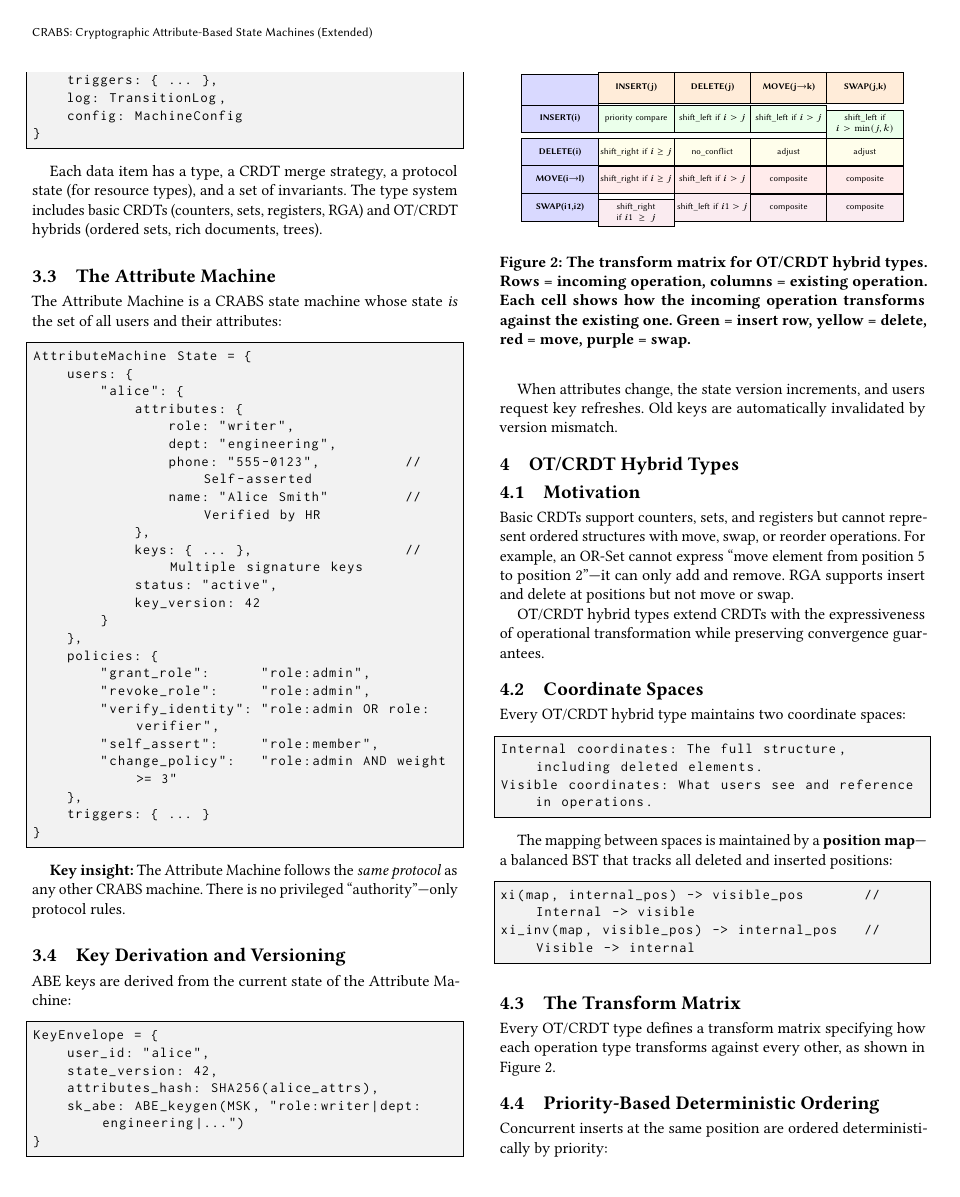
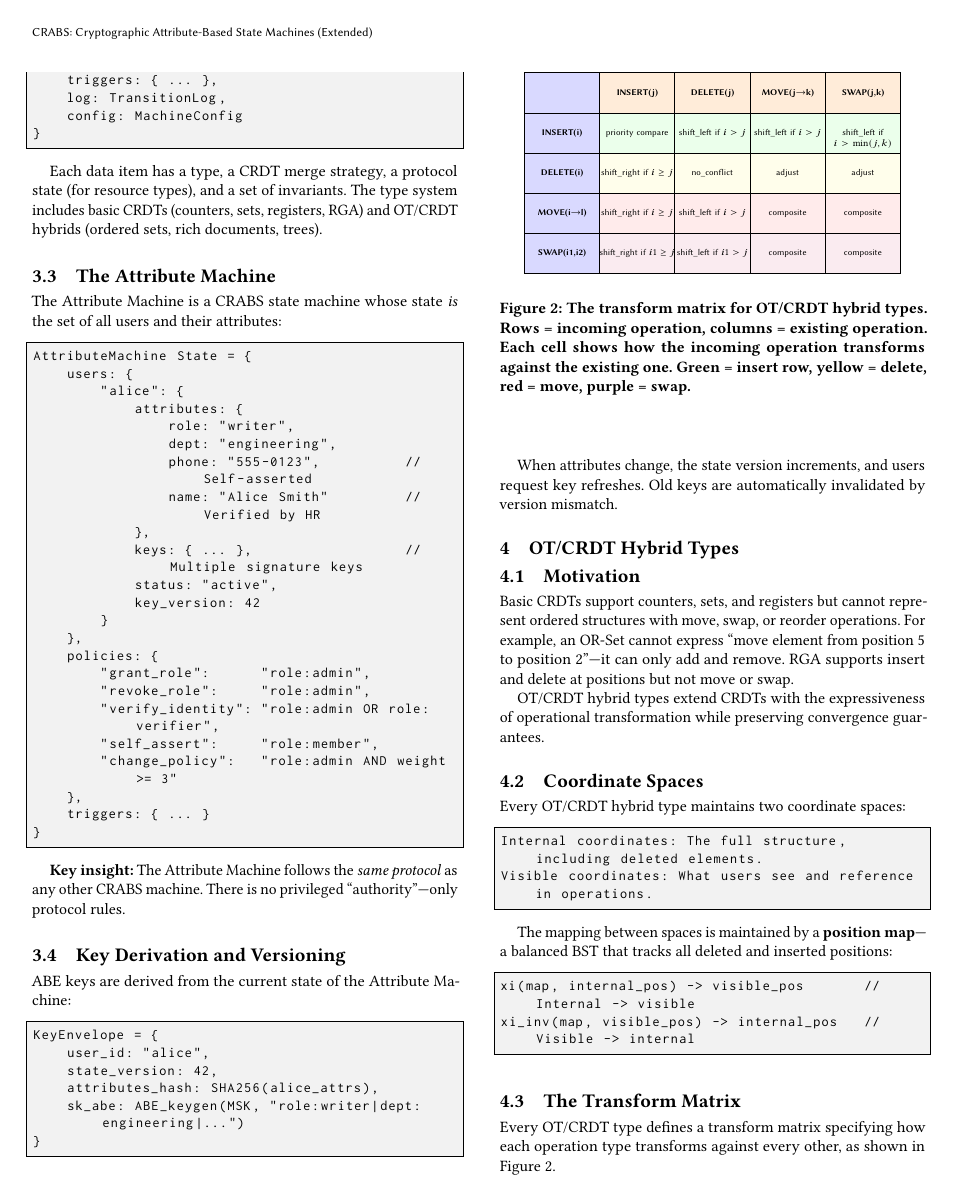
Before and after one commit to vijayee/CRABS, a LaTeX paper (docs/CRABS_Extended.tex): page 3 of 8. Compiled offline with pdfLaTeX.

Commit message:
docs: fix transform matrix cell alignment in CRABS Extended
- Use exact text height/depth/width with inner sep=0pt to force

  uniform cell dimensions across all rows and columns

- Eliminate arbitrary gaps and height misalignment in matrix

Co-Authored-By: Claude Opus 4.7 <noreply@anthropic.com>

```diff
--- a/docs/CRABS_Extended.tex
+++ b/docs/CRABS_Extended.tex
@@ -250,14 +250,14 @@ Every OT/CRDT type defines a transform matrix specifying how each operation type
 
 \begin{figure}[t]
 \centering
-\begin{tikzpicture}[scale=0.9, transform shape,
-    cell/.style={draw, text width=1.45cm, minimum height=0.55cm, align=center, font=\tiny\sffamily},
-    header/.style={draw, fill=blue!15, text width=1.45cm, minimum height=0.6cm, align=center, font=\tiny\bfseries\sffamily},
-    rowheader/.style={draw, fill=blue!15, text width=1.45cm, minimum height=0.55cm, align=center, font=\tiny\bfseries\sffamily},
+\begin{tikzpicture}[
+    gridcell/.style={draw, text width=1.5cm, text height=0.45cm, text depth=0.35cm, align=center, font=\tiny\sffamily, inner sep=0pt, outer sep=0pt},
+    header/.style={gridcell, fill=blue!15, font=\tiny\bfseries\sffamily},
+    rowheader/.style={gridcell, fill=blue!15, font=\tiny\bfseries\sffamily},
+    cell/.style={gridcell},
 ]
-\matrix[matrix of nodes, column sep=-0.4pt, row sep=-0.4pt,
-    nodes={inner sep=1pt, outer sep=0pt}] {
-    |[header]| & |[header, fill=orange!15]| INSERT(j) & |[header, fill=orange!15]| DELETE(j) & |[header, fill=orange!15]| MOVE(j$\to$k) & |[header, fill=orange!15]| SWAP(j,k) \\
+\matrix[matrix of nodes, column sep=-0.4pt, row sep=-0.4pt] {
+    |[header]| {} & |[header, fill=orange!15]| INSERT(j) & |[header, fill=orange!15]| DELETE(j) & |[header, fill=orange!15]| MOVE(j$\to$k) & |[header, fill=orange!15]| SWAP(j,k) \\
     |[rowheader]| INSERT(i) & |[cell, fill=green!8]| priority compare & |[cell, fill=green!8]| shift\_left if $i > j$ & |[cell, fill=green!8]| shift\_left if $i > j$ & |[cell, fill=green!8]| shift\_left if $i > \min(j,k)$ \\
     |[rowheader]| DELETE(i) & |[cell, fill=yellow!8]| shift\_right if $i \ge j$ & |[cell, fill=yellow!8]| no\_conflict & |[cell, fill=yellow!8]| adjust & |[cell, fill=yellow!8]| adjust \\
     |[rowheader]| MOVE(i$\to$l) & |[cell, fill=red!8]| shift\_right if $i \ge j$ & |[cell, fill=red!8]| shift\_left if $i > j$ & |[cell, fill=red!8]| composite & |[cell, fill=red!8]| composite \\
```
Also changed, not shown: docs/CRABS_Extended.pdf.
